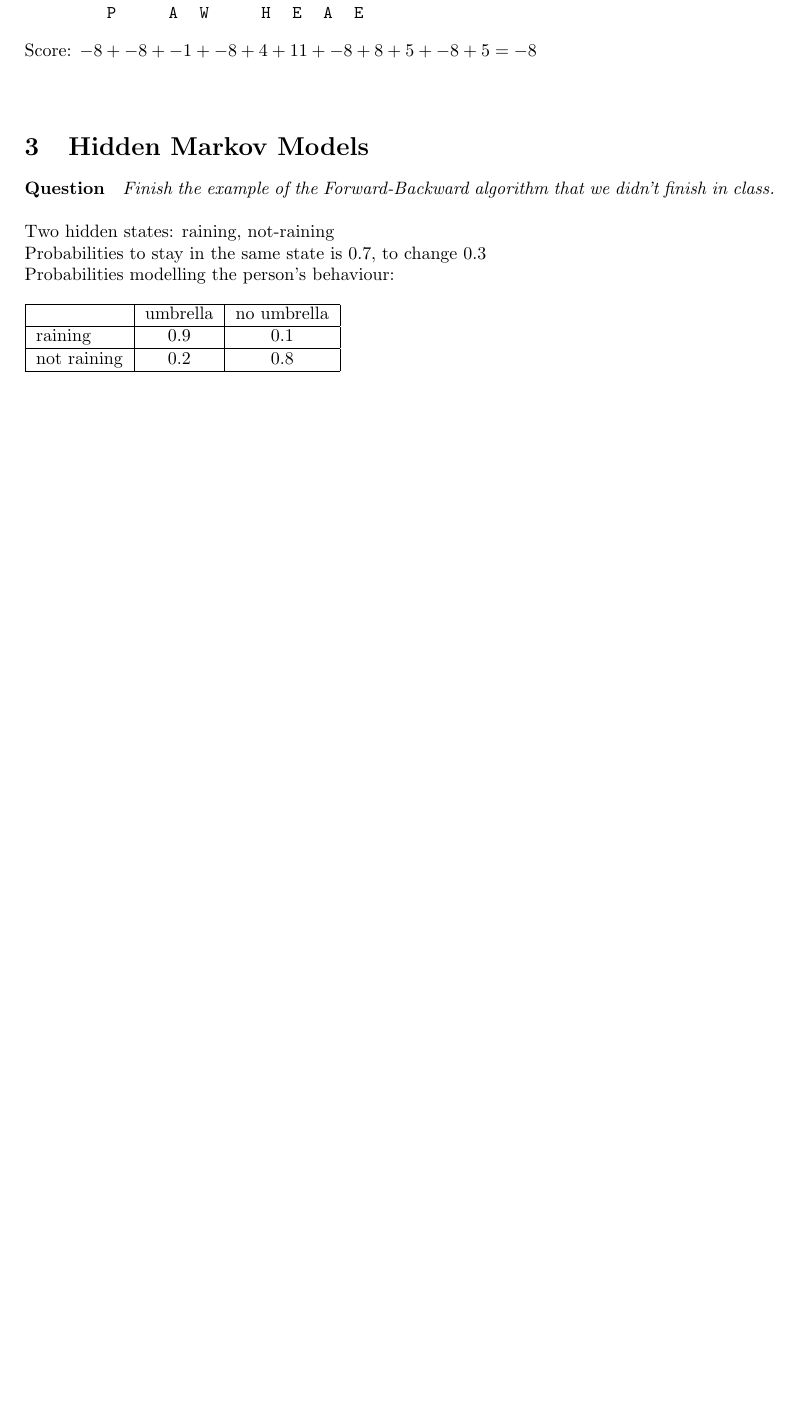
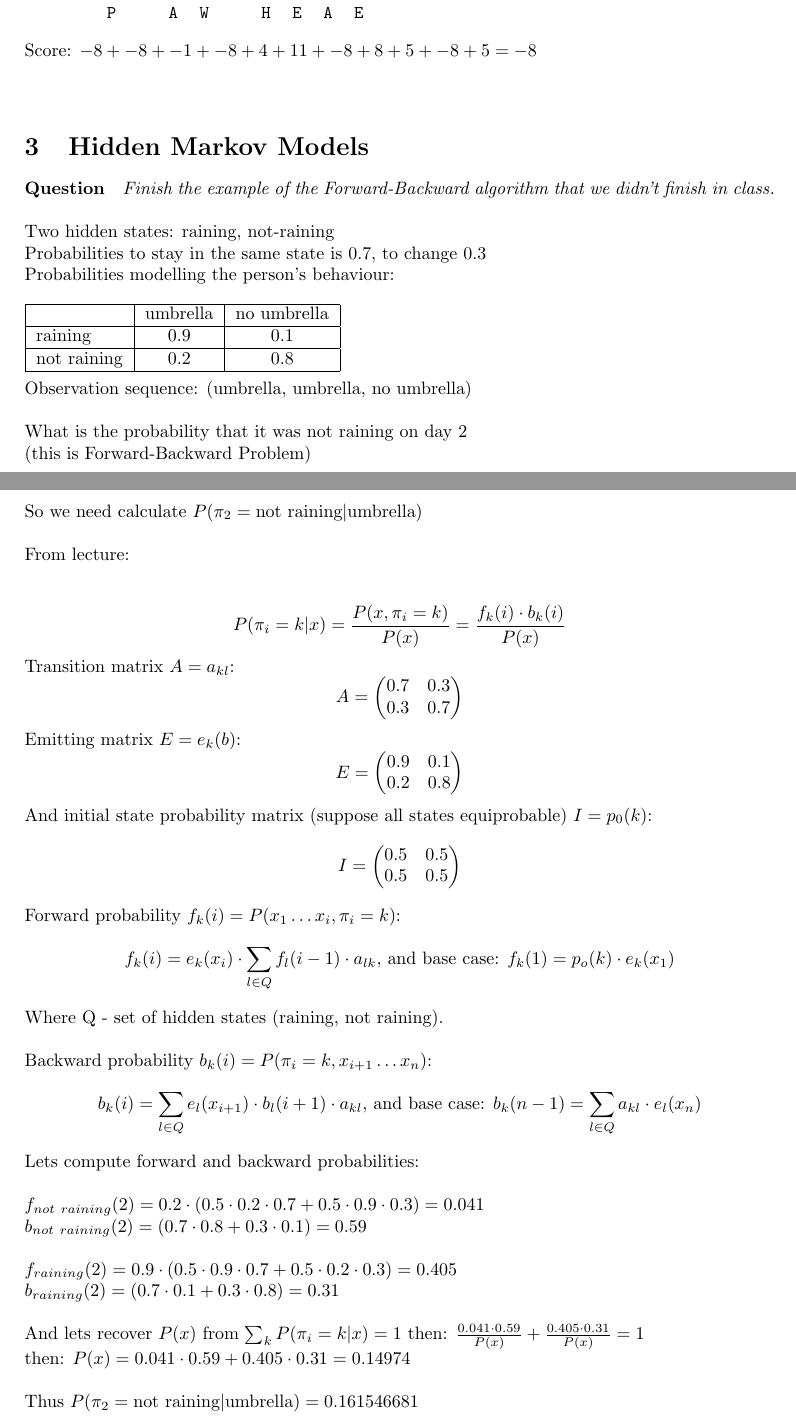
Before and after one commit to kriku/aa-gk, a LaTeX problem sheet (hw3/hw3.tex): part of page 3 of 3 before the commit and two parts of pages 3 and 4 of 4 after it, the two joined at a grey line, cut so that both start at the same text, the shorter picture padded with empty space. Compiled offline with pdfLaTeX.

Commit message:
Solve third one

```diff
--- a/hw3/hw3.tex
+++ b/hw3/hw3.tex
@@ -222,6 +222,81 @@ Probabilities modelling the person's behaviour:\\
   \hline
   not raining & 0.2 & 0.8 \\
   \hline
-\end{tabular}
+\end{tabular}\\
+
+Observation sequence: (umbrella, umbrella, no umbrella)\\
+
+What is the probability that it was not raining on day 2\\
+(this is Forward-Backward Problem)\\
+
+So we need calculate $P(\pi_2=\text{not raining}|\text{umbrella})$\\
+
+From lecture:\\
+
+$$
+P(\pi_i=k|x) = \frac{P(x, \pi_i=k)}{P(x)} = \frac{f_k(i) \cdot b_k(i)}{P(x)}
+$$
+
+Transition matrix $A = a_{kl}$:
+$$
+A =
+\begin{pmatrix}
+  0.7 & 0.3 \\ 0.3 & 0.7
+\end{pmatrix}
+$$
+
+Emitting matrix $E = e_k(b)$:
+$$
+E =
+\begin{pmatrix}
+  0.9 & 0.1 \\ 0.2 & 0.8
+\end{pmatrix}
+$$
+
+And initial state probability matrix (suppose all states equiprobable) $I=p_0(k)$:
+$$
+I =
+\begin{pmatrix}
+  0.5 & 0.5 \\ 0.5 & 0.5
+\end{pmatrix}
+$$
+
+Forward probability $f_k(i) = P(x_1 \dots x_i, \pi_i=k)$:
+$$
+f_k(i) = e_k(x_i) \cdot \sum_{l \in Q}{f_l(i-1) \cdot a_{lk}}
+\text{, and base case: }
+f_k(1) = p_o(k) \cdot e_k(x_1)
+$$
+
+Where Q - set of hidden states (raining, not raining).\\
+
+Backward probability $b_k(i) = P(\pi_i=k, x_{i+1} \dots x_n)$:
+$$
+b_k(i) = \sum_{l \in Q}{e_l(x_{i+1}) \cdot b_l(i+1) \cdot a_{kl}}
+\text{, and base case: }
+b_k(n-1) = \sum_{l \in Q}{a_{kl} \cdot e_l(x_n)}
+$$
+
+Lets compute forward and backward probabilities:\\
+
+$ f_{not \ raining}(2) = 0.2 \cdot (0.5 \cdot 0.2 \cdot 0.7 + 0.5 \cdot 0.9
+\cdot 0.3) = 0.041 $\\
+$ b_{not \ raining}(2) = (0.7 \cdot 0.8 + 0.3 \cdot 0.1) = 0.59$\\
+
+$ f_{raining}(2) = 0.9 \cdot (0.5 \cdot 0.9 \cdot 0.7 + 0.5 \cdot 0.2
+\cdot 0.3) = 0.405$\\
+$ b_{raining}(2) = (0.7 \cdot 0.1 + 0.3 \cdot 0.8) = 0.31$\\
+
+And lets recover $P(x)$ from
+$\sum_{k}{P(\pi_i=k|x)} = 1$
+then:
+$\frac{0.041 \cdot 0.59}{P(x)} + \frac{0.405 \cdot 0.31}{P(x)} = 1$\\
+then:
+$P(x) = 0.041 \cdot 0.59 + 0.405 \cdot 0.31 = 0.14974$\\
+
+Thus
+$P(\pi_2 = \text{not raining} | \text{umbrella}) = 0.161546681$
+
+
 
 \end{document}
```
Also changed, not shown: hw3/hw3.pdf.
